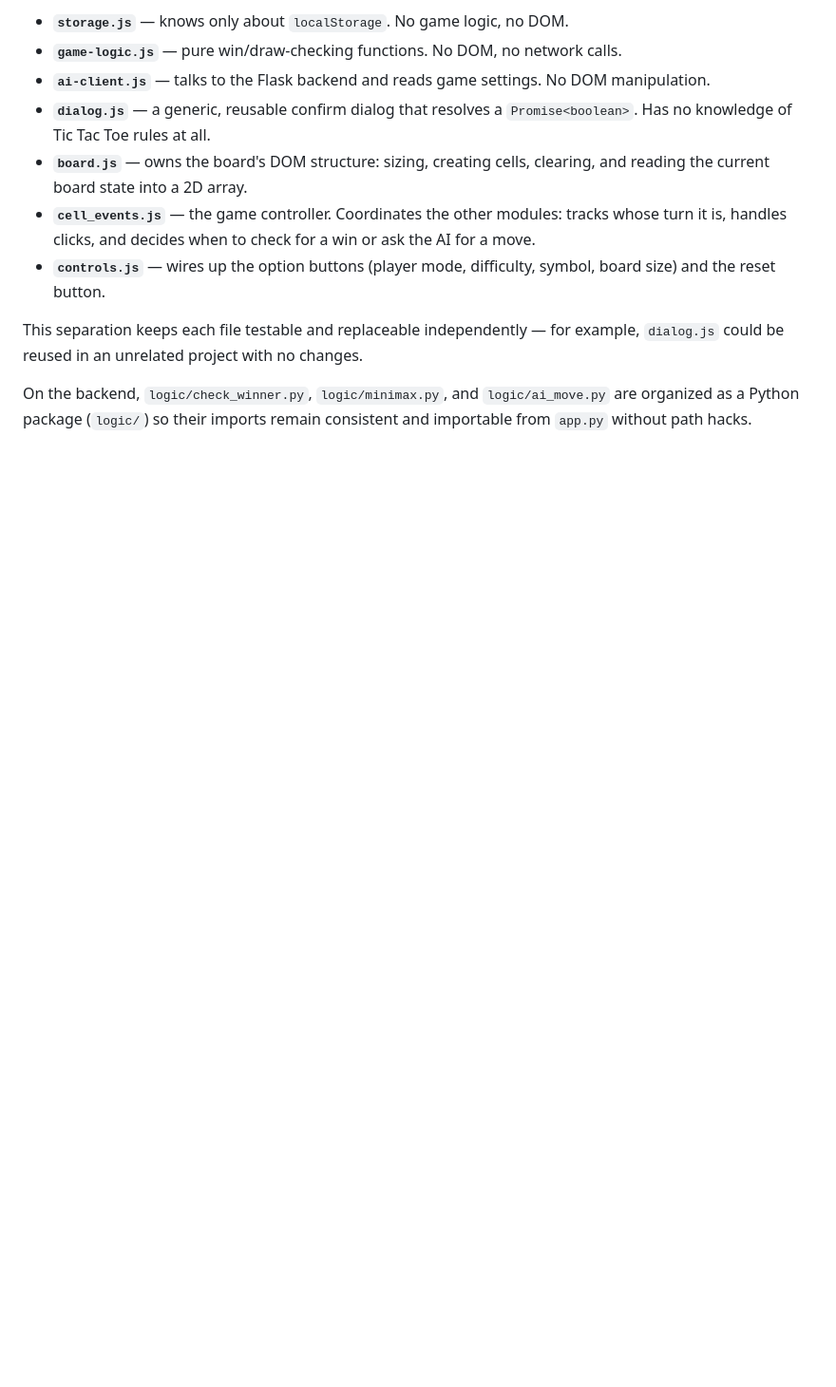
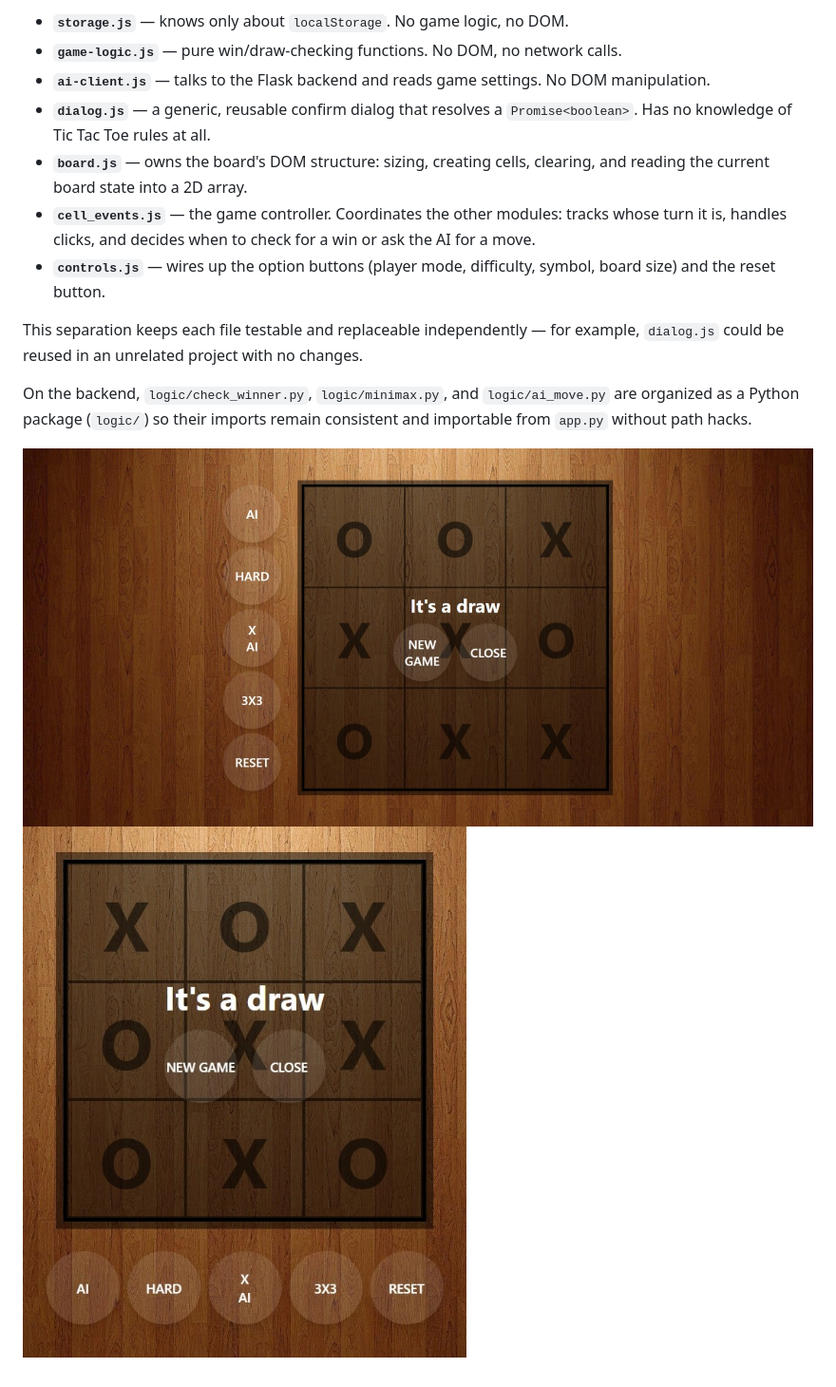
Before and after one commit to RishabhSinghal04/Tic_Tac_Toe, a Markdown page: README.md, the part around one of its changes. Shown at 95% size. Rendered like a GitHub page; blank space fills up the shorter version.

```diff
--- a/README.md
+++ b/README.md
@@ -152,3 +156,6 @@ The frontend is deliberately split into small, single-purpose files rather than
 This separation keeps each file testable and replaceable independently — for example, `dialog.js` could be reused in an unrelated project with no changes.
 
 On the backend, `logic/check_winner.py`, `logic/minimax.py`, and `logic/ai_move.py` are organized as a Python package (`logic/`) so their imports remain consistent and importable from `app.py` without path hacks.
+
+![](./screenshots/screenshot_2.jpeg)
+![](./screenshots/screenshot_4.jpeg)
```
Also changed, not shown: other parts of README.md (+4 -0 lines).
